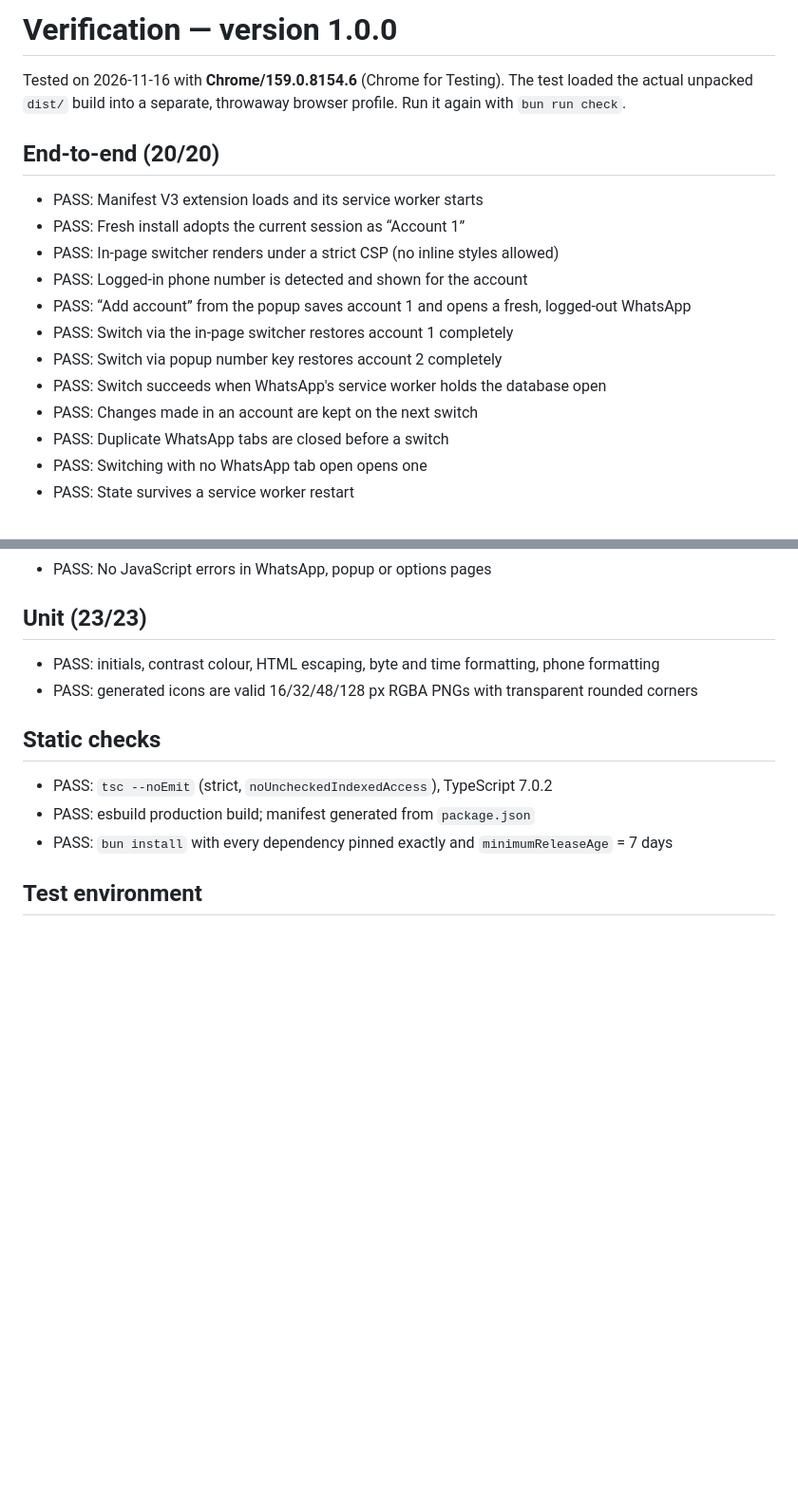
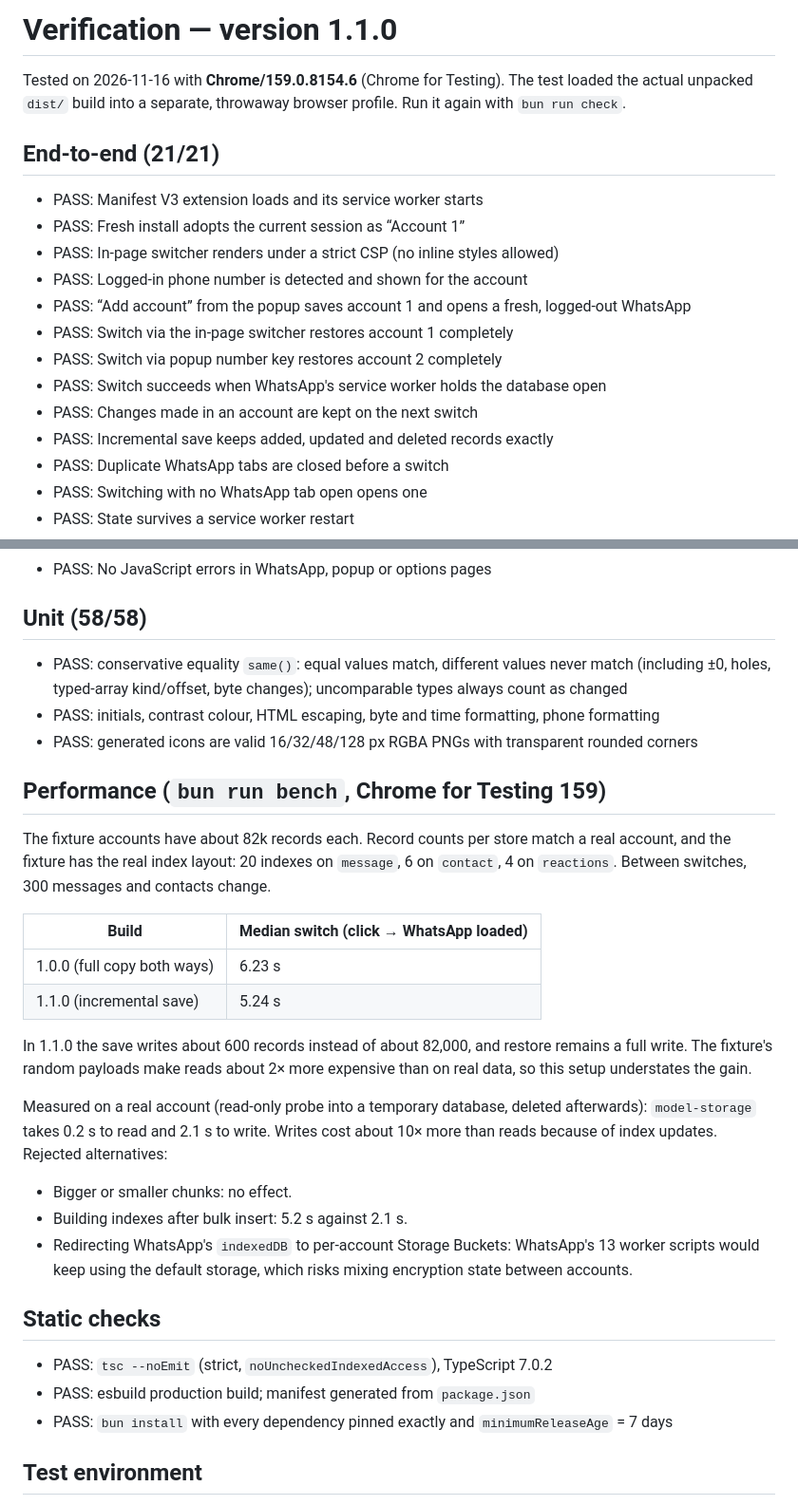
Before and after one commit to mehulmpt/multi-whatsapp, a Markdown page: VERIFICATION.md, 2 parts joined by grey strips. Shown at 95% size. Rendered like a GitHub page; blank space fills up the shorter version.

```diff
--- a/VERIFICATION.md
+++ b/VERIFICATION.md
@@ -1,8 +1,8 @@
-# Verification — version 1.0.0
+# Verification — version 1.1.0
 
 Tested on 2026-11-16 with **Chrome/159.0.8154.6** (Chrome for Testing). The test loaded the actual unpacked `dist/` build into a separate, throwaway browser profile. Run it again with `bun run check`.
 
-## End-to-end (20/20)
+## End-to-end (21/21)
 
 - PASS: Manifest V3 extension loads and its service worker starts
 - PASS: Fresh install adopts the current session as “Account 1”
@@ -13,6 +13,7 @@ Tested on 2026-11-16 with **Chrome/159.0.8154.6** (Chrome for Testing). The test
 - PASS: Switch via popup number key restores account 2 completely
 - PASS: Switch succeeds when WhatsApp's service worker holds the database open
 - PASS: Changes made in an account are kept on the next switch
+- PASS: Incremental save keeps added, updated and deleted records exactly
 - PASS: Duplicate WhatsApp tabs are closed before a switch
 - PASS: Switching with no WhatsApp tab open opens one
 - PASS: State survives a service worker restart
@@ -25,10 +26,27 @@ Tested on 2026-11-16 with **Chrome/159.0.8154.6** (Chrome for Testing). The test
 - PASS: Switch page renders under strict CSP
 - PASS: No JavaScript errors in WhatsApp, popup or options pages
 
-## Unit (23/23)
+## Unit (58/58)
 
+- PASS: conservative equality `same()`: equal values match, different values never match (including ±0, holes, typed-array kind/offset, byte changes); uncomparable types always count as changed
 - PASS: initials, contrast colour, HTML escaping, byte and time formatting, phone formatting
 - PASS: generated icons are valid 16/32/48/128 px RGBA PNGs with transparent rounded corners
+
+## Performance (`bun run bench`, Chrome for Testing 159)
+
+The fixture accounts have about 82k records each. Record counts per store match a real account, and the fixture has the real index layout: 20 indexes on `message`, 6 on `contact`, 4 on `reactions`. Between switches, 300 messages and contacts change.
+
+| Build | Median switch (click → WhatsApp loaded) |
+|---|---|
+| 1.0.0 (full copy both ways) | 6.23 s |
+| 1.1.0 (incremental save) | 5.24 s |
+
+In 1.1.0 the save writes about 600 records instead of about 82,000, and restore remains a full write. The fixture's random payloads make reads about 2× more expensive than on real data, so this setup understates the gain.
+
+Measured on a real account (read-only probe into a temporary database, deleted afterwards): `model-storage` takes 0.2 s to read and 2.1 s to write. Writes cost about 10× more than reads because of index updates. Rejected alternatives:
+- Bigger or smaller chunks: no effect.
+- Building indexes after bulk insert: 5.2 s against 2.1 s.
+- Redirecting WhatsApp's `indexedDB` to per-account Storage Buckets: WhatsApp's 13 worker scripts would keep using the default storage, which risks mixing encryption state between accounts.
 
 ## Static checks
 
```
Also changed, not shown: CHANGELOG.md (+7 -0 lines), README.md (+8 -2 lines), docs/screenshots/options.png, 14 other files.
